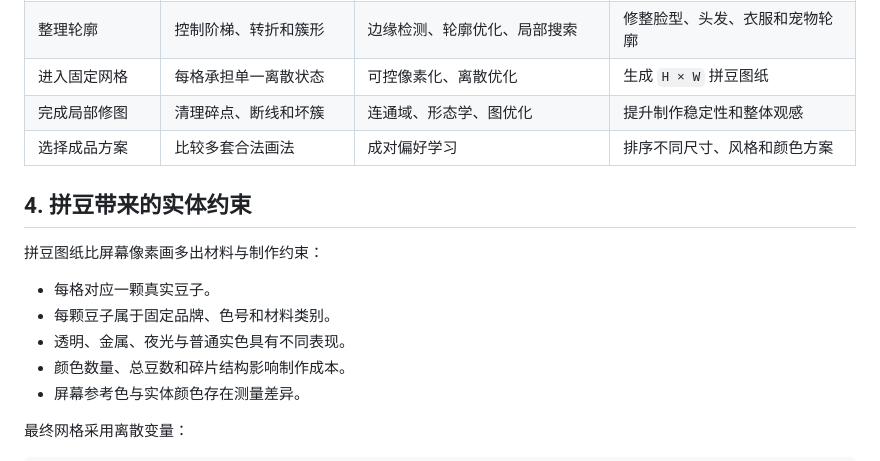
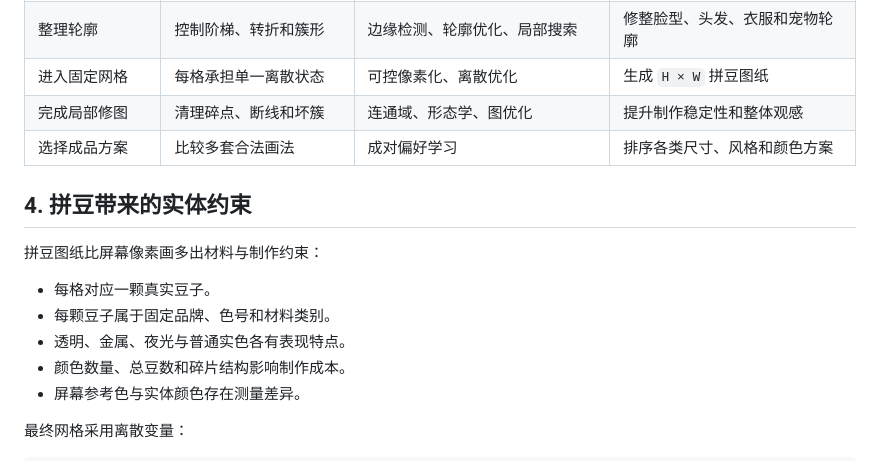
Before and after one commit to Teddytututu/ai-bead-pattern, a Markdown page: docs/drawing-to-bead-method.md, the part around the change. Drawn GitHub-style.

```diff
--- a/docs/drawing-to-bead-method.md
+++ b/docs/drawing-to-bead-method.md
@@ -77,7 +77,7 @@ Plan → Sketch → Inspect → Refine
 | 整理轮廓 | 控制阶梯、转折和簇形 | 边缘检测、轮廓优化、局部搜索 | 修整脸型、头发、衣服和宠物轮廓 |
 | 进入固定网格 | 每格承担单一离散状态 | 可控像素化、离散优化 | 生成 `H × W` 拼豆图纸 |
 | 完成局部修图 | 清理碎点、断线和坏簇 | 连通域、形态学、图优化 | 提升制作稳定性和整体观感 |
-| 选择成品方案 | 比较多套合法画法 | 成对偏好学习 | 排序不同尺寸、风格和颜色方案 |
+| 选择成品方案 | 比较多套合法画法 | 成对偏好学习 | 排序各类尺寸、风格和颜色方案 |
 
 ## 4. 拼豆带来的实体约束
 
@@ -85,7 +85,7 @@ Plan → Sketch → Inspect → Refine
 
 - 每格对应一颗真实豆子。
 - 每颗豆子属于固定品牌、色号和材料类别。
-- 透明、金属、夜光与普通实色具有不同表现。
+- 透明、金属、夜光与普通实色各有表现特点。
 - 颜色数量、总豆数和碎片结构影响制作成本。
 - 屏幕参考色与实体颜色存在测量差异。
 
```
Also changed, not shown: docs/algorithm-research.md (+26 -0 lines).
